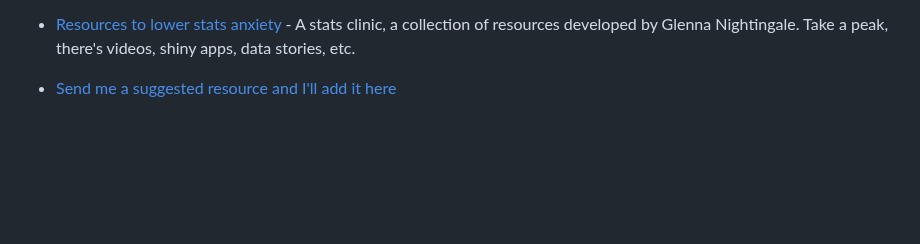
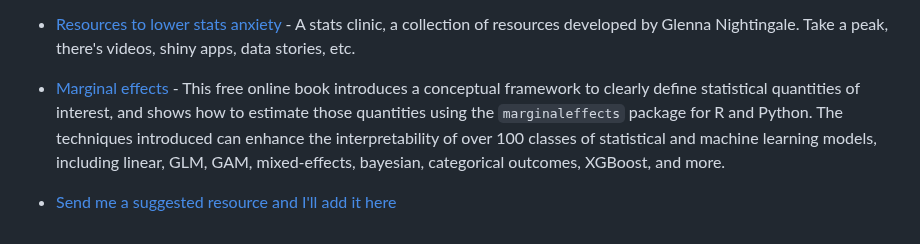
Before and after one commit to TiagoAMarques/AnIntro2RTutorial, a Markdown page: README.md, the part around the change. GitHub-like rendering; blank space fills up the shorter version.

Commit message:
new ref added

```diff
--- a/README.md
+++ b/README.md
@@ -108,4 +108,8 @@ This is a non-exhaustive, non-comprehensive and quite random list of R (and rela
 
 - [Resources to lower stats anxiety](http://www.glennanightingale.com/stats-clinic.html) - A stats clinic, a collection of resources developed by Glenna Nightingale. Take a peak, there's videos, shiny apps, data stories, etc.
 
+
+- [Marginal effects](https://marginaleffects.com/) - This free online book introduces a conceptual framework to clearly define statistical quantities of interest, and shows how to estimate those quantities using the `marginaleffects` package for R and Python. The techniques introduced can enhance the interpretability of over 100 classes of statistical and machine learning models, including linear, GLM, GAM, mixed-effects, bayesian, categorical outcomes, XGBoost, and more.
+
+
 - [Send me a suggested resource and I'll add it here]()
```
